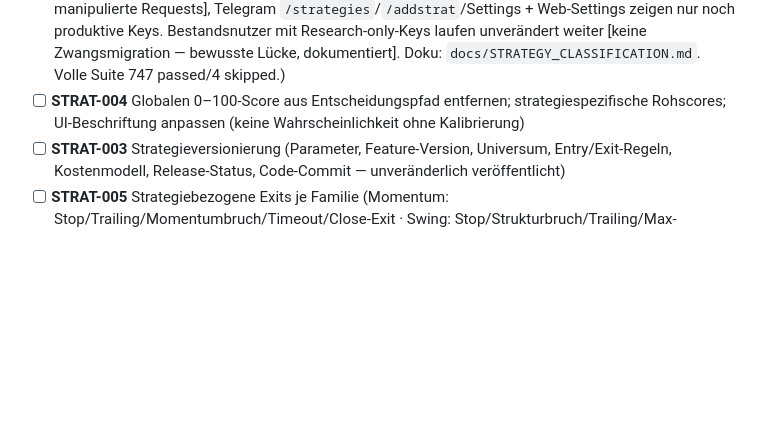
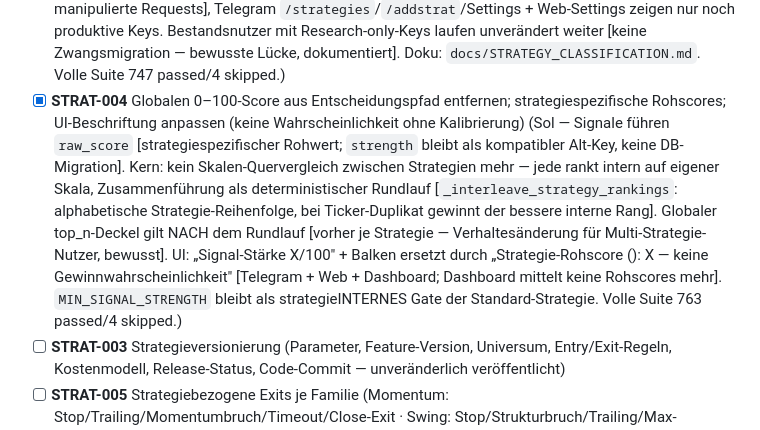
Before and after one commit to Sebastianschmid1/trading_bot, a Markdown page: docs/PLAN_CHECKLIST.md, the part around the change. GitHub-like rendering; blank space fills up the shorter version.

Commit message:
docs(plan): STRAT-004 (globaler Score raus) als erledigt vermerkt
Co-Authored-By: Claude Fable 5 <noreply@anthropic.com>

```diff
--- a/docs/PLAN_CHECKLIST.md
+++ b/docs/PLAN_CHECKLIST.md
@@ -418,7 +418,17 @@ Ziel: Belastbares Zustands- und Datenmodell.
       noch produktive Keys. Bestandsnutzer mit Research-only-Keys laufen unverändert weiter [keine
       Zwangsmigration — bewusste Lücke, dokumentiert]. Doku: `docs/STRATEGY_CLASSIFICATION.md`.
       Volle Suite 747 passed/4 skipped.)
-- [ ] **STRAT-004** Globalen 0–100-Score aus Entscheidungspfad entfernen; strategiespezifische Rohscores; UI-Beschriftung anpassen (keine Wahrscheinlichkeit ohne Kalibrierung)
+- [x] **STRAT-004** Globalen 0–100-Score aus Entscheidungspfad entfernen; strategiespezifische Rohscores; UI-Beschriftung anpassen (keine Wahrscheinlichkeit ohne Kalibrierung)
+      (Sol — Signale führen `raw_score` [strategiespezifischer Rohwert; `strength` bleibt als
+      kompatibler Alt-Key, keine DB-Migration]. Kern: kein Skalen-Quervergleich zwischen
+      Strategien mehr — jede rankt intern auf eigener Skala, Zusammenführung als deterministischer
+      Rundlauf [`_interleave_strategy_rankings`: alphabetische Strategie-Reihenfolge, bei
+      Ticker-Duplikat gewinnt der bessere interne Rang]. Globaler top_n-Deckel gilt NACH dem
+      Rundlauf [vorher je Strategie — Verhaltesänderung für Multi-Strategie-Nutzer, bewusst].
+      UI: „Signal-Stärke X/100" + Balken ersetzt durch „Strategie-Rohscore (<Label>): X — keine
+      Gewinnwahrscheinlichkeit" [Telegram + Web + Dashboard; Dashboard mittelt keine Rohscores
+      mehr]. `MIN_SIGNAL_STRENGTH` bleibt als strategieINTERNES Gate der Standard-Strategie.
+      Volle Suite 763 passed/4 skipped.)
 - [ ] **STRAT-003** Strategieversionierung (Parameter, Feature-Version, Universum, Entry/Exit-Regeln, Kostenmodell, Release-Status, Code-Commit — unveränderlich veröffentlicht)
 - [ ] **STRAT-005** Strategiebezogene Exits je Familie (Momentum: Stop/Trailing/Momentumbruch/Timeout/Close-Exit · Swing: Stop/Strukturbruch/Trailing/Max-Haltedauer/Eventfilter · Mean Reversion: Mittelwert-Rückkehr/Stop/Zeit-Exit/Regimebruch)
 
```
